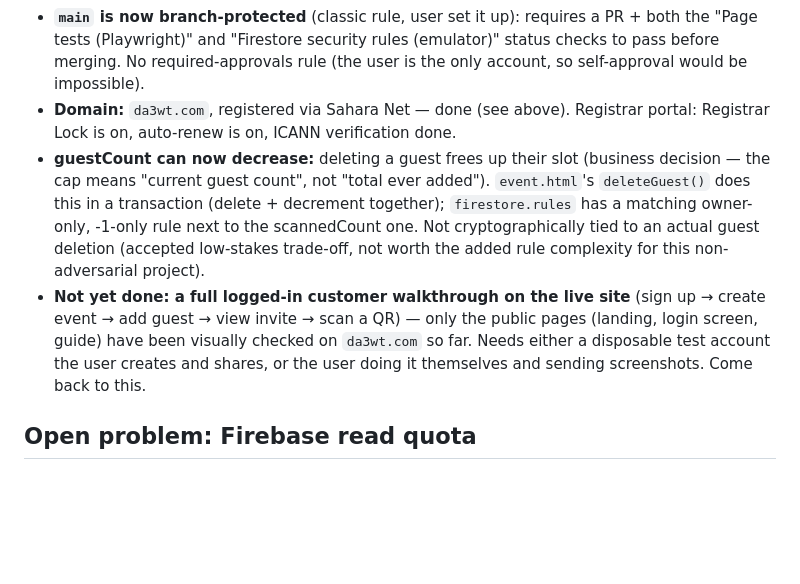
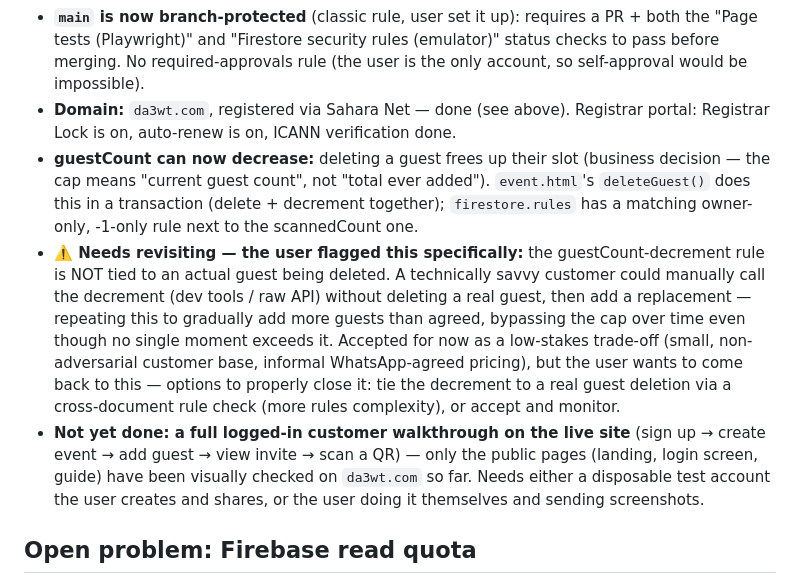
Before and after one commit to hsalahs/hsalahs.github.io, a Markdown page: CLAUDE.md, the part around the change. GitHub-like rendering; blank space fills up the shorter version.

Commit message:
Flag the guestCount-decrement rule's un-tied-to-a-real-delete gap for revisit
The user wants this specific residual risk (not just the general
CLAUDE.md note) tracked explicitly as something to come back to,
rather than quietly accepted.

Co-Authored-By: Claude Sonnet 5 <noreply@anthropic.com>
Claude-Session: https://claude.ai/code/session_01KP51boGnzA2sZFJ4pkECbK

```diff
--- a/CLAUDE.md
+++ b/CLAUDE.md
@@ -43,8 +43,9 @@ A non-technical founder on a tight budget who **writes Arabic** (answer in Arabi
 - **Deferred:** event-type field, time / organizer / notes fields, party-size cards and open registration, App Check (no budget), landing "install hint".
 - **`main` is now branch-protected** (classic rule, user set it up): requires a PR + both the "Page tests (Playwright)" and "Firestore security rules (emulator)" status checks to pass before merging. No required-approvals rule (the user is the only account, so self-approval would be impossible).
 - **Domain:** `da3wt.com`, registered via Sahara Net — done (see above). Registrar portal: Registrar Lock is on, auto-renew is on, ICANN verification done.
-- **guestCount can now decrease:** deleting a guest frees up their slot (business decision — the cap means "current guest count", not "total ever added"). `event.html`'s `deleteGuest()` does this in a transaction (delete + decrement together); `firestore.rules` has a matching owner-only, -1-only rule next to the scannedCount one. Not cryptographically tied to an actual guest deletion (accepted low-stakes trade-off, not worth the added rule complexity for this non-adversarial project).
-- **Not yet done: a full logged-in customer walkthrough on the live site** (sign up → create event → add guest → view invite → scan a QR) — only the public pages (landing, login screen, guide) have been visually checked on `da3wt.com` so far. Needs either a disposable test account the user creates and shares, or the user doing it themselves and sending screenshots. Come back to this.
+- **guestCount can now decrease:** deleting a guest frees up their slot (business decision — the cap means "current guest count", not "total ever added"). `event.html`'s `deleteGuest()` does this in a transaction (delete + decrement together); `firestore.rules` has a matching owner-only, -1-only rule next to the scannedCount one.
+- **⚠️ Needs revisiting — the user flagged this specifically:** the guestCount-decrement rule is NOT tied to an actual guest being deleted. A technically savvy customer could manually call the decrement (dev tools / raw API) without deleting a real guest, then add a replacement — repeating this to gradually add more guests than agreed, bypassing the cap over time even though no single moment exceeds it. Accepted for now as a low-stakes trade-off (small, non-adversarial customer base, informal WhatsApp-agreed pricing), but the user wants to come back to this — options to properly close it: tie the decrement to a real guest deletion via a cross-document rule check (more rules complexity), or accept and monitor.
+- **Not yet done: a full logged-in customer walkthrough on the live site** (sign up → create event → add guest → view invite → scan a QR) — only the public pages (landing, login screen, guide) have been visually checked on `da3wt.com` so far. Needs either a disposable test account the user creates and shares, or the user doing it themselves and sending screenshots.
 
 ## Open problem: Firebase read quota
 - **Blaze (paid) is not available to the user**: billing addresses in Saudi Arabia must go through the reseller CNTXT and need a commercial registration. Stay on Spark (about 50k reads/day for the whole project; when it runs out everything stops until the daily reset).
```
